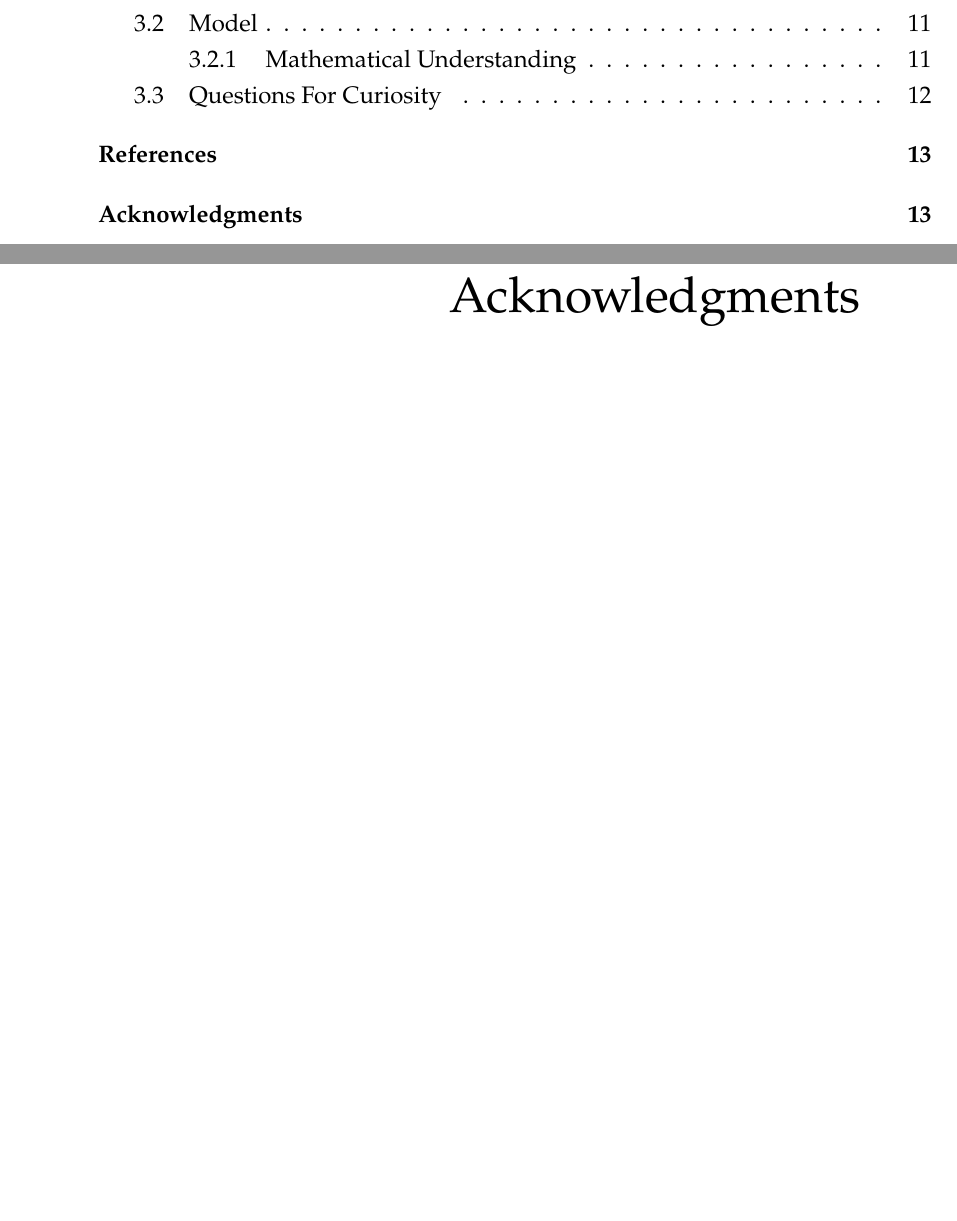
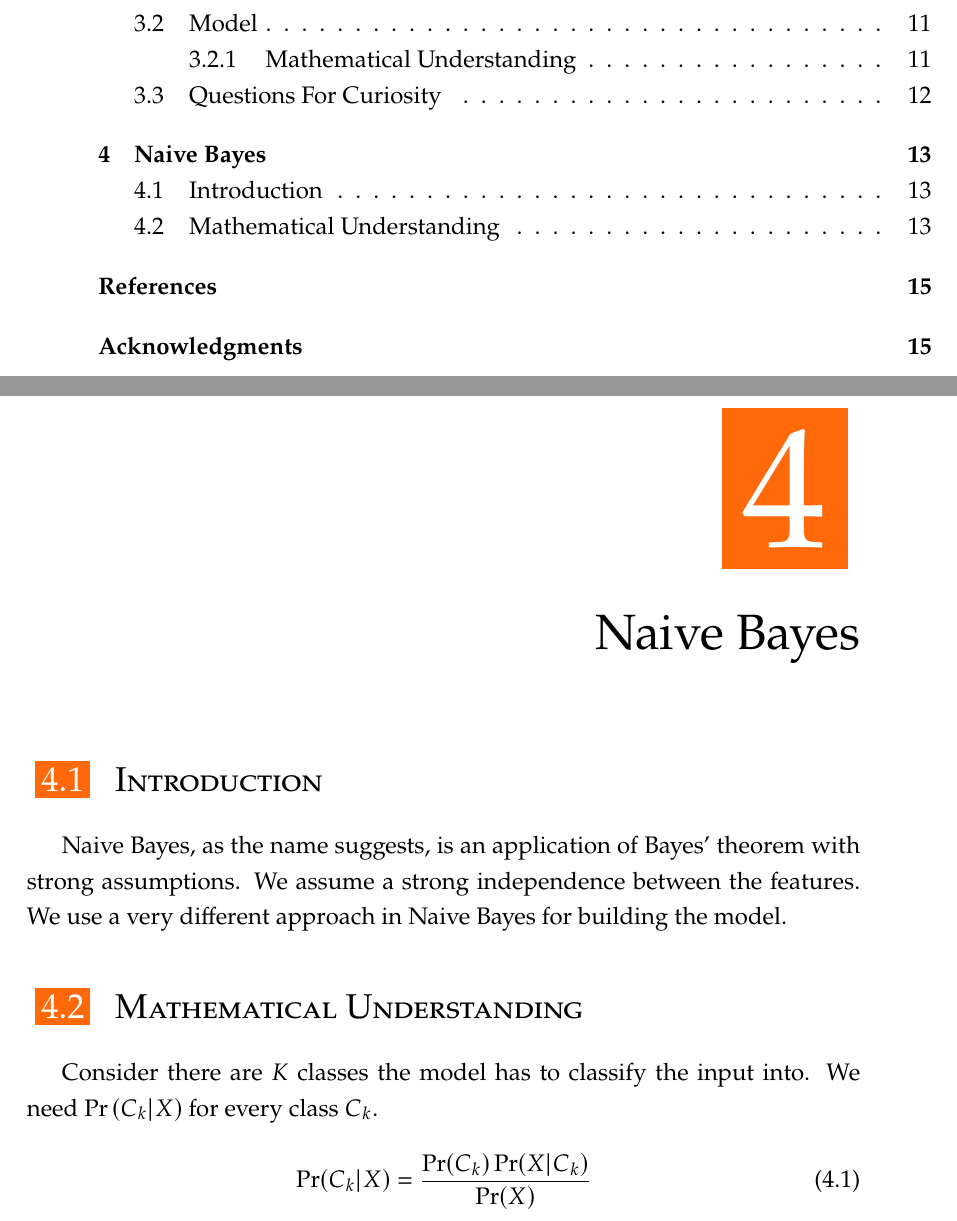
Before and after one commit to rootc-jc/epoch, a LaTeX thesis (main.tex, which reads chapters/04_naive_bayes.tex): two parts of pages 8 and 31 of 31 before the commit and two parts of pages 8 and 31 of 33 after it, joined at a grey line, cut so that both start at the same text, the shorter picture padded with empty space. Compiled offline with pdfLaTeX; a LaTeX package or settings file that is missing is left out.

Commit message:
naive bayes half-done

```diff
--- /dev/null
+++ b/chapters/04_naive_bayes.tex
@@ -0,0 +1,17 @@
+%!TEX root = ../main.tex
+
+\chapter{Naive Bayes}
+\label{chp:bayes}
+
+\section{Introduction}
+Naive Bayes, as the name suggests, is an application of Bayes' theorem with strong assumptions.
+We assume a strong independence between the features. We use a very different approach
+in Naive Bayes for building the model.
+
+\section{Mathematical Understanding}
+Consider there are $K$ classes the model has to classify the input into.
+We need $\Pr{(C_k | X)}$ for every class $C_k$.
+
+\begin{equation}
+    \Pr (C_k | X) = \frac{\Pr (C_k) \Pr (X|C_k)}{\Pr (X)}
+\end{equation}
--- a/main.tex
+++ b/main.tex
@@ -33,6 +33,7 @@
     \include{chapters/01_linear_regression}
     \include{chapters/02_logistic_regression}
     \include{chapters/03_decision_trees}
+    \include{chapters/04_naive_bayes}
     %\include{chapters/01_introduction}
     %\include{chapters/02_releated}
     %\include{chapters/03_background}
```
Also changed, not shown: main.pdf, 13 other files.
